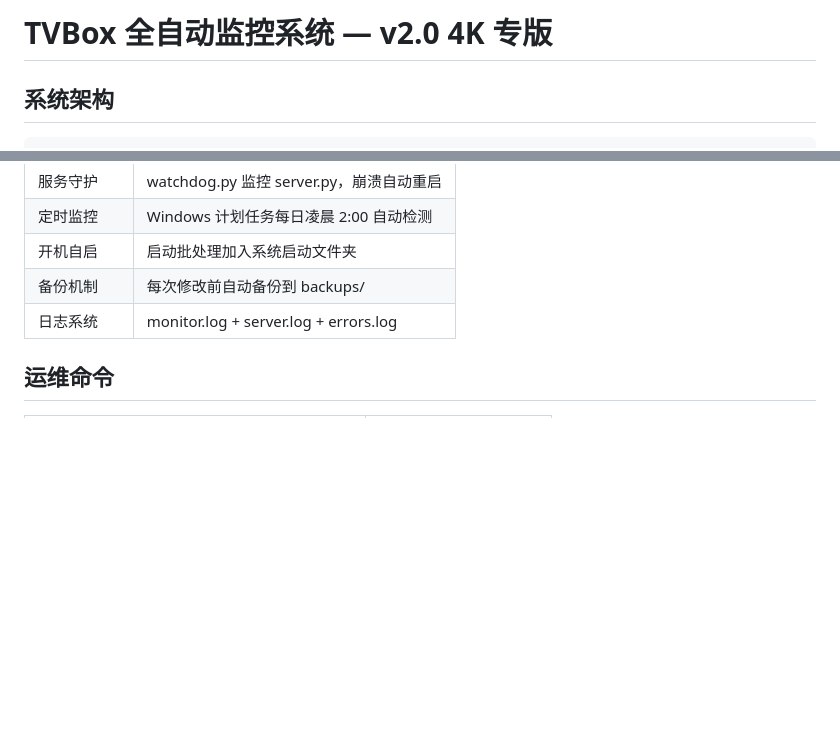
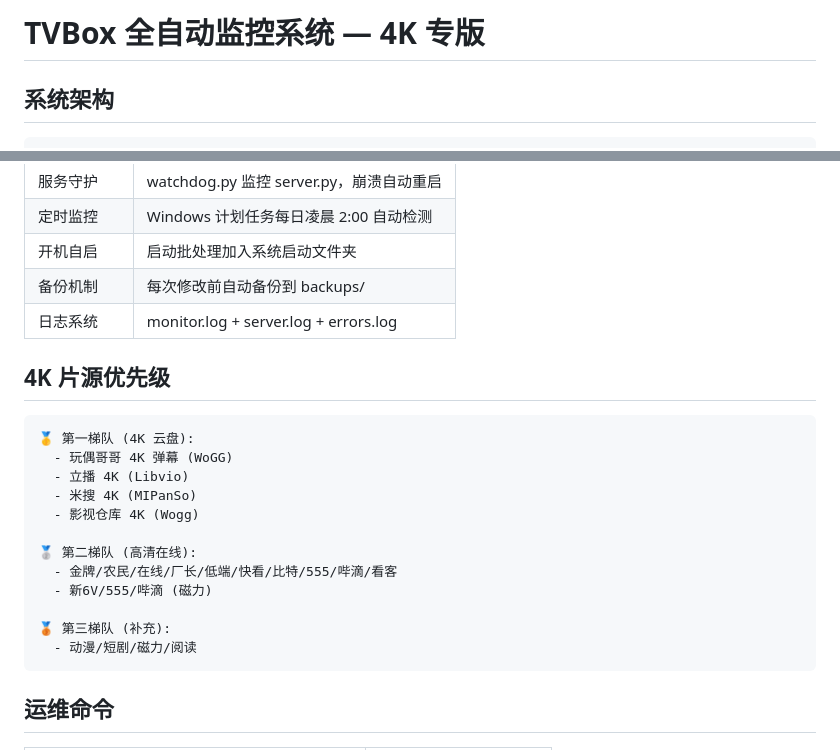
Before and after one commit to abu168888/tvbox-config, a Markdown page: README.md, 2 parts joined by grey strips. Rendered like a GitHub page; blank space fills up the shorter version.

Commit message:
TVBox 4K 自动监控系统完整配置

````diff
--- a/README.md
+++ b/README.md
@@ -1,4 +1,4 @@
-# TVBox 全自动监控系统 — v2.0 4K 专版
+# TVBox 全自动监控系统 — 4K 专版
 
 ## 系统架构
 
@@ -66,6 +66,23 @@ https://cdn.jsdelivr.net/gh/abu168888/tvbox-config@main/tvbox.json
 | 备份机制 | 每次修改前自动备份到 backups/ |
 | 日志系统 | monitor.log + server.log + errors.log |
 
+## 4K 片源优先级
+
+```
+🥇 第一梯队 (4K 云盘):
+  - 玩偶哥哥 4K 弹幕 (WoGG)
+  - 立播 4K (Libvio)
+  - 米搜 4K (MIPanSo)
+  - 影视仓库 4K (Wogg)
+
+🥈 第二梯队 (高清在线):
+  - 金牌/农民/在线/厂长/低端/快看/比特/555/哔滴/看客
+  - 新6V/555/哔滴 (磁力)
+
+🥉 第三梯队 (补充):
+  - 动漫/短剧/磁力/阅读
+```
+
 ## 运维命令
 
 | 命令 | 说明 |
````
